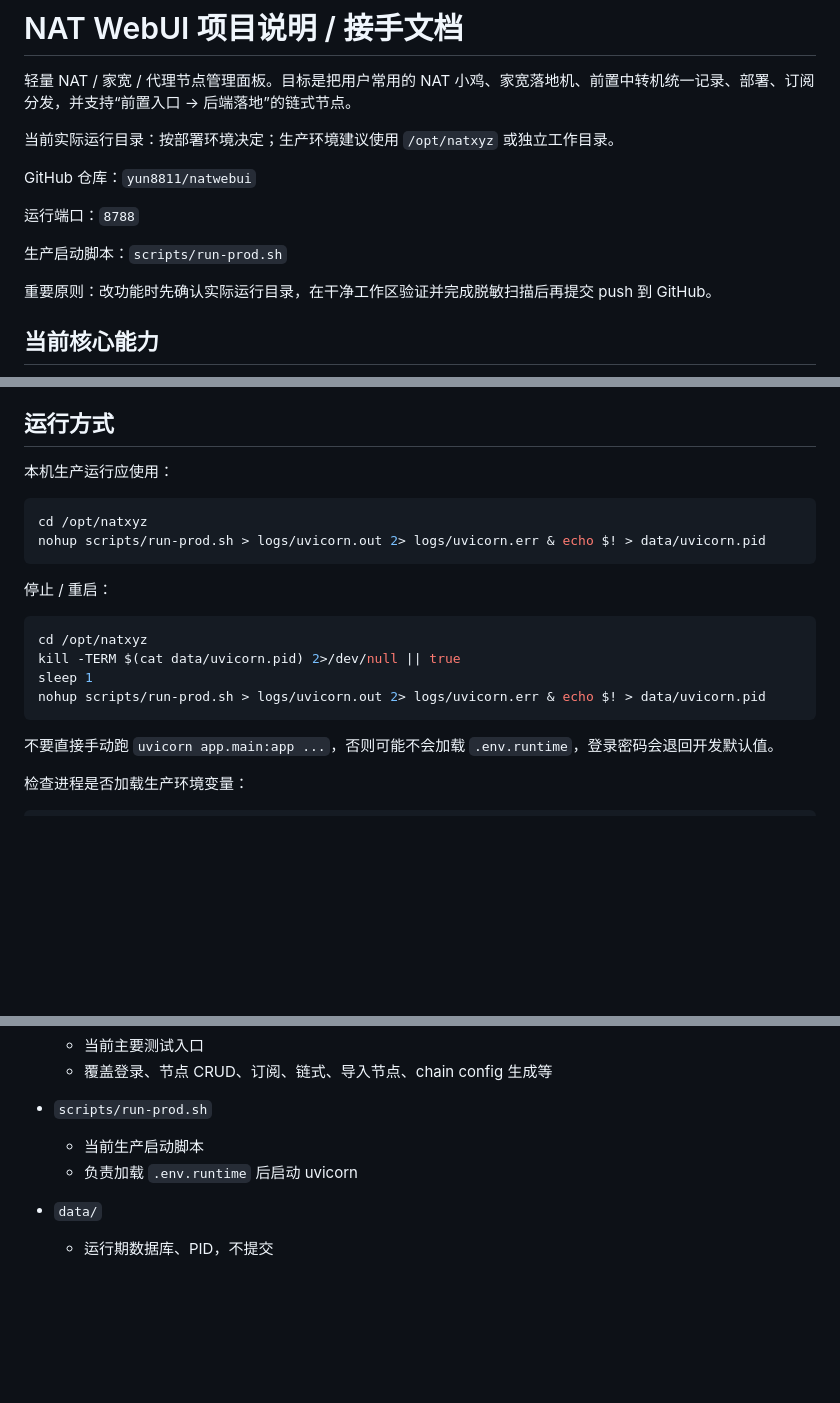
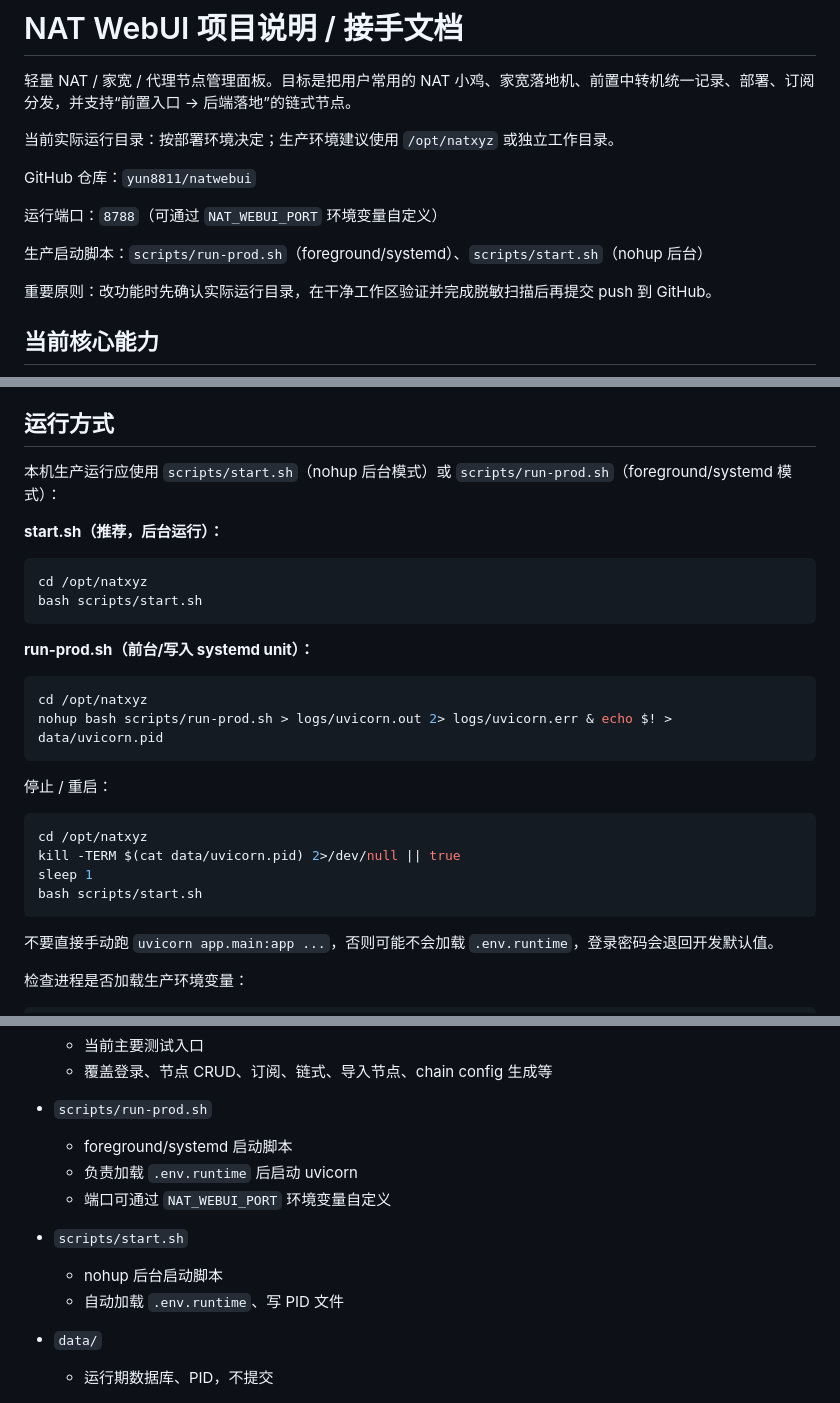
Before and after one commit to yun8811/natwebui, a Markdown page: README.md, 3 parts joined by grey strips. Drawn GitHub-style; blank space fills up the shorter version.

Commit message:
docs: sync README and handoff with start.sh, NAT_WEBUI_PORT, PUBLIC_BASE_URL

````diff
--- a/README.md
+++ b/README.md
@@ -6,9 +6,9 @@
 
 GitHub 仓库：`yun8811/natwebui`
 
-运行端口：`8788`
+运行端口：`8788`（可通过 `NAT_WEBUI_PORT` 环境变量自定义）
 
-生产启动脚本：`scripts/run-prod.sh`
+生产启动脚本：`scripts/run-prod.sh`（foreground/systemd）、`scripts/start.sh`（nohup 后台）
 
 重要原则：改功能时先确认实际运行目录，在干净工作区验证并完成脱敏扫描后再提交 push 到 GitHub。
 
@@ -33,11 +33,20 @@ GitHub 仓库：`yun8811/natwebui`
 
 ## 运行方式
 
-本机生产运行应使用：
+本机生产运行应使用 `scripts/start.sh`（nohup 后台模式）或 `scripts/run-prod.sh`（foreground/systemd 模式）：
+
+**start.sh（推荐，后台运行）：**
 
 ```bash
 cd /opt/natxyz
-nohup scripts/run-prod.sh > logs/uvicorn.out 2> logs/uvicorn.err & echo $! > data/uvicorn.pid
+bash scripts/start.sh
+```
+
+**run-prod.sh（前台/写入 systemd unit）：**
+
+```bash
+cd /opt/natxyz
+nohup bash scripts/run-prod.sh > logs/uvicorn.out 2> logs/uvicorn.err & echo $! > data/uvicorn.pid
 ```
 
 停止 / 重启：
@@ -46,7 +55,7 @@ nohup scripts/run-prod.sh > logs/uvicorn.out 2> logs/uvicorn.err & echo $! > dat
 cd /opt/natxyz
 kill -TERM $(cat data/uvicorn.pid) 2>/dev/null || true
 sleep 1
-nohup scripts/run-prod.sh > logs/uvicorn.out 2> logs/uvicorn.err & echo $! > data/uvicorn.pid
+bash scripts/start.sh
 ```
 
 不要直接手动跑 `uvicorn app.main:app ...`，否则可能不会加载 `.env.runtime`，登录密码会退回开发默认值。
@@ -182,8 +193,13 @@ tr '\0' '\n' < /proc/$(cat data/uvicorn.pid)/environ | grep '^NAT_WEBUI_' | sed
   - 覆盖登录、节点 CRUD、订阅、链式、导入节点、chain config 生成等
 
 - `scripts/run-prod.sh`
-  - 当前生产启动脚本
+  - foreground/systemd 启动脚本
   - 负责加载 `.env.runtime` 后启动 uvicorn
+  - 端口可通过 `NAT_WEBUI_PORT` 环境变量自定义
+
+- `scripts/start.sh`
+  - nohup 后台启动脚本
+  - 自动加载 `.env.runtime`、写 PID 文件
 
 - `data/`
   - 运行期数据库、PID，不提交
````
Also changed, not shown: other parts of README.md (+2 -0 lines), PROJECT_STATUS_HANDOFF.md (+3 -3 lines).
